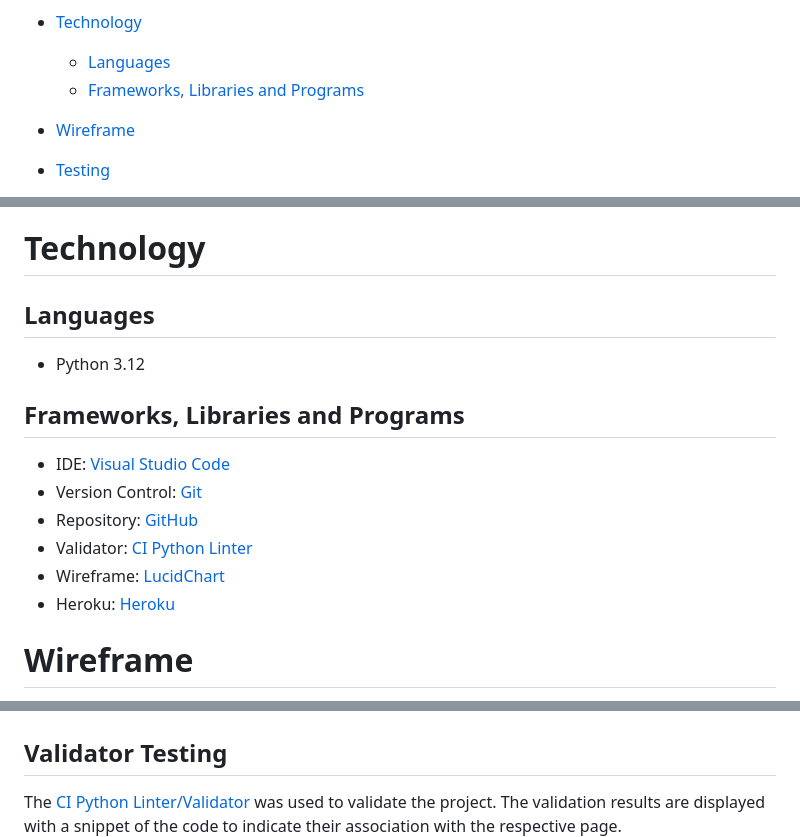
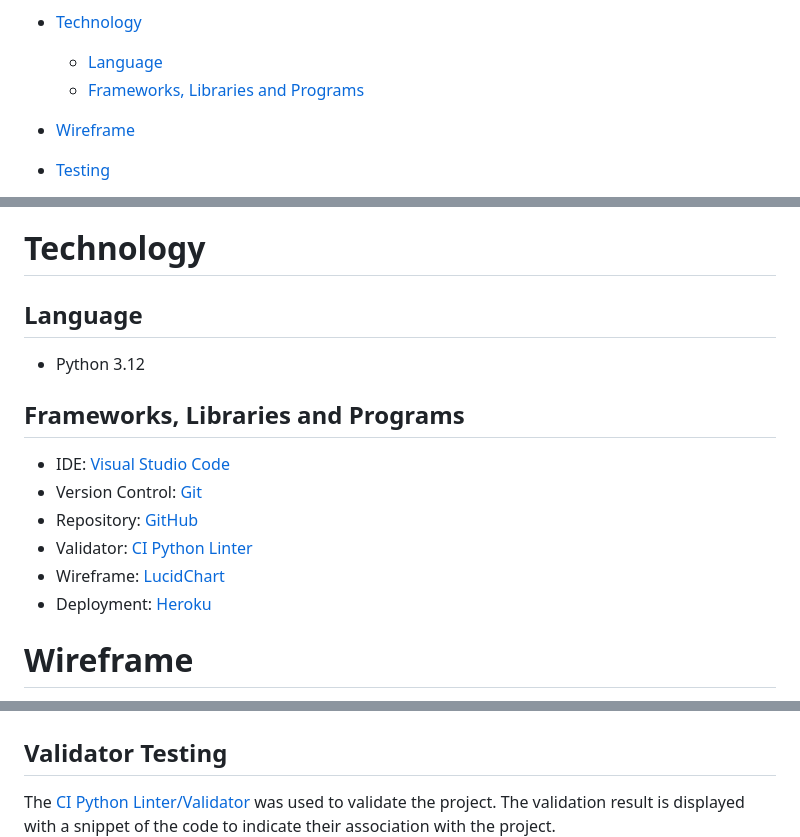
Before and after one commit to Tekali7/Fitness-Guide, a Markdown page: README.md, 3 parts joined by grey strips. GitHub-like rendering.

Commit message:
Fix typos in readme

```diff
--- a/README.md
+++ b/README.md
@@ -27,7 +27,7 @@ The Fitness Guide is a command-line interface program, with two main features fr
     * [Future implementations](https://github.com/Tekali7/Fitness-Guide/tree/main?tab=readme-ov-file#future-implementations)
 
 * [Technology](https://github.com/Tekali7/Fitness-Guide/tree/main?tab=readme-ov-file#technology)
-    * [Languages](https://github.com/Tekali7/Fitness-Guide/tree/main?tab=readme-ov-file#languages)
+    * [Language](https://github.com/Tekali7/Fitness-Guide/tree/main?tab=readme-ov-file#languages)
     * [Frameworks, Libraries and Programs](https://github.com/Tekali7/Fitness-Guide/tree/main?tab=readme-ov-file#frameworks-libraries-and-programs)
 
  * [Wireframe](https://github.com/Tekali7/Fitness-Guide/tree/main?tab=readme-ov-file#wireframe)
@@ -117,7 +117,7 @@ Future implementations for this app are.
 
 # Technology
 
-## Languages
+## Language
 
 - Python 3.12
 
@@ -128,7 +128,7 @@ Future implementations for this app are.
 - Repository: [GitHub](<https://github.com/>)
 - Validator: [CI Python Linter](<https://pep8ci.herokuapp.com/#>)
 - Wireframe: [LucidChart](<https://www.lucidchart.com/pages/de>)
-- Heroku: [Heroku](<https://heroku.com/>)
+- Deployment: [Heroku](<https://heroku.com/>)
 
 # Wireframe
 
@@ -141,7 +141,7 @@ Future implementations for this app are.
 ## Validator Testing
 
 The [CI Python Linter/Validator](<https://pep8ci.herokuapp.com/#>) was used to validate the project.
-The validation results are displayed with a snippet of the code to indicate their association with the respective page.
+The validation result is displayed with a snippet of the code to indicate their association with the project.
 ![Validation](assets/python-validator.PNG)
 
 ## Manual Testing
```
Also changed, not shown: other parts of README.md (+1 -1 lines).
